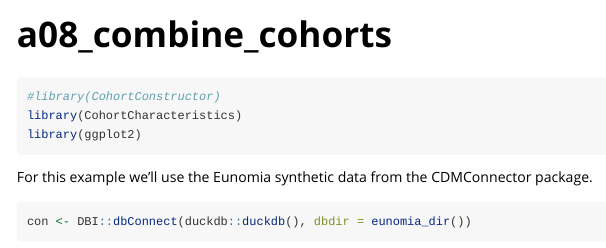
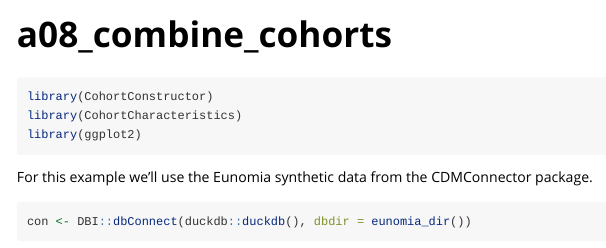
Before and after one commit to OHDSI/CohortConstructor, an R Markdown document (vignettes/a09_combine_cohorts.Rmd): the page in a window 1100 px wide, from its top. Rendered offline with R 4.5, knitr and Pandoc, with nearby package versions; some code elsewhere in the file could not run offline; common packages that the code uses without loading them are loaded.

Commit message:
Minor correction

````diff
--- a/vignettes/a09_combine_cohorts.Rmd
+++ b/vignettes/a09_combine_cohorts.Rmd
@@ -15,7 +15,7 @@ knitr::opts_chunk$set(
 ```
 
 ```{r setup}
-#library(CohortConstructor)
+library(CohortConstructor)
 library(CohortCharacteristics)
 library(ggplot2)
 ```
````
